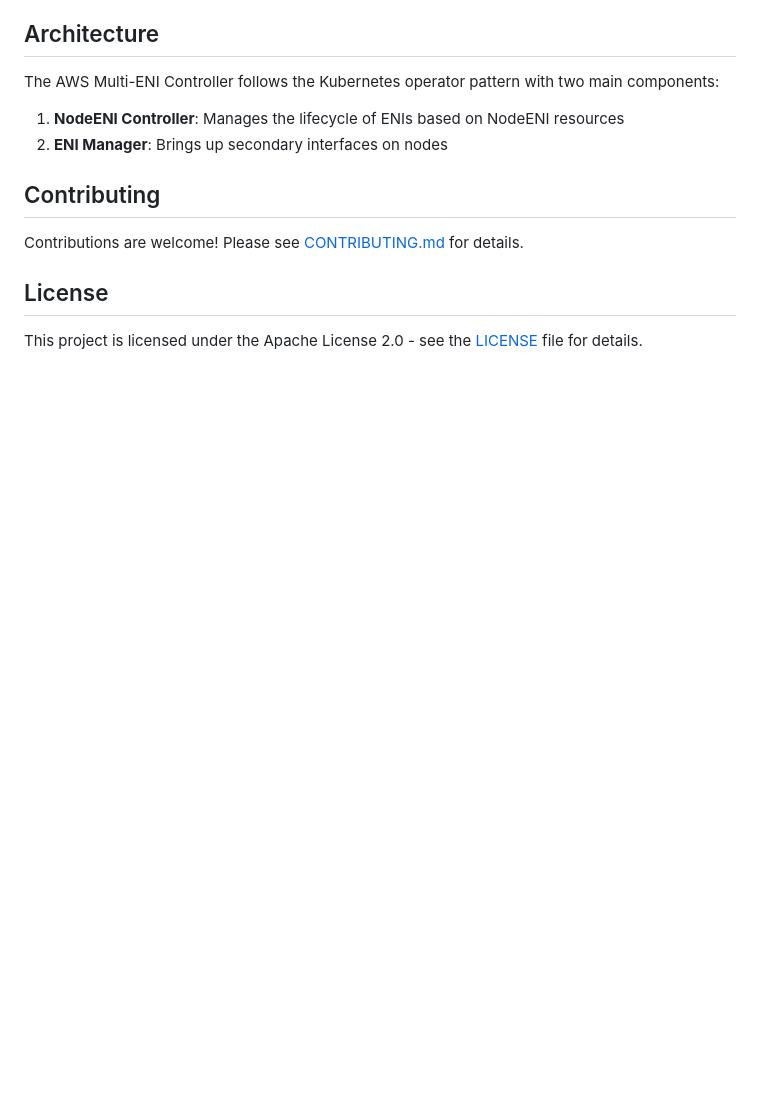
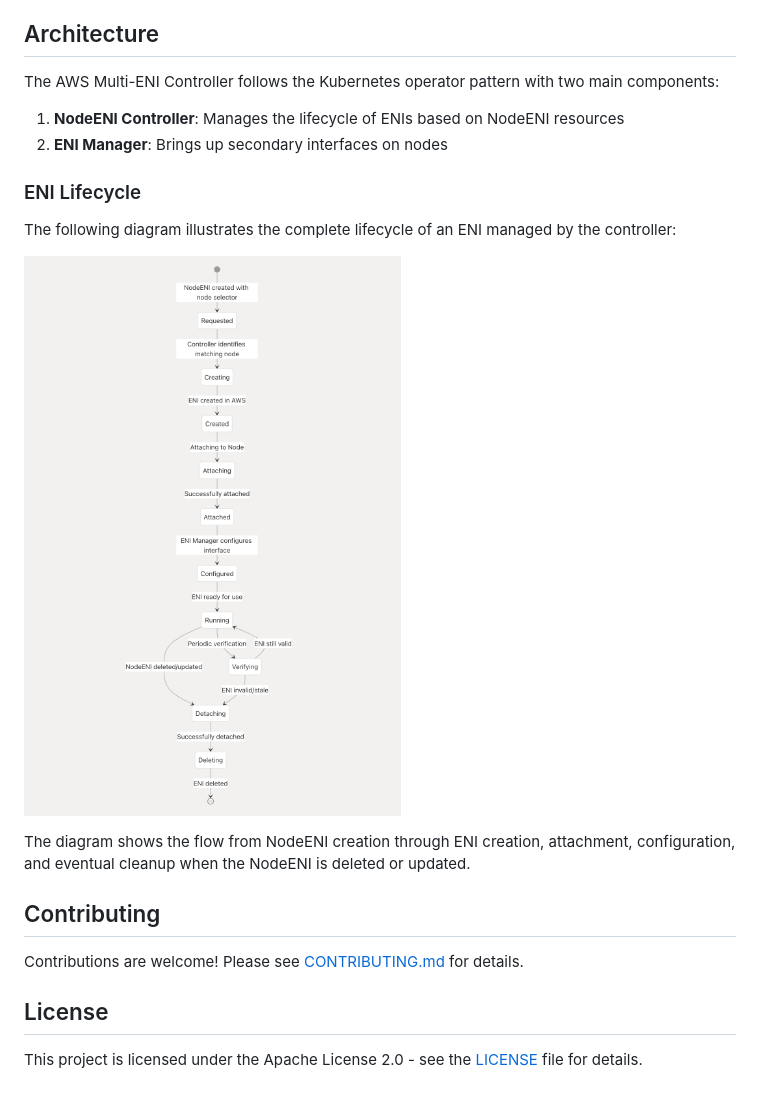
Before and after one commit to johnlam90/aws-multi-eni-controller, a Markdown page: README.md, the part around the change. Drawn GitHub-style; pictures changed too: docs/images/eni-lifecycle-diagram.png (added); blank space fills up the shorter version.

Commit message:
Adds ENI lifecycle diagram to README
Adds a diagram illustrating the complete lifecycle of an
ENI managed by the controller to the README.

This provides a visual representation of the NodeENI
creation, ENI creation, attachment, configuration, and
cleanup process.

```diff
--- a/README.md
+++ b/README.md
@@ -217,6 +217,14 @@ The AWS Multi-ENI Controller follows the Kubernetes operator pattern with two ma
 1. **NodeENI Controller**: Manages the lifecycle of ENIs based on NodeENI resources
 2. **ENI Manager**: Brings up secondary interfaces on nodes
 
+### ENI Lifecycle
+
+The following diagram illustrates the complete lifecycle of an ENI managed by the controller:
+
+![ENI Lifecycle](docs/images/eni-lifecycle-diagram.png)
+
+The diagram shows the flow from NodeENI creation through ENI creation, attachment, configuration, and eventual cleanup when the NodeENI is deleted or updated.
+
 ## Contributing
 
 Contributions are welcome! Please see [CONTRIBUTING.md](CONTRIBUTING.md) for details.
```
